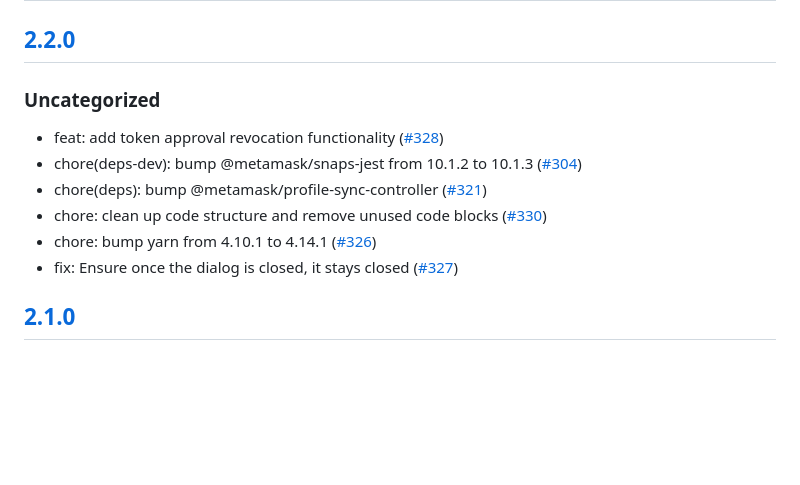
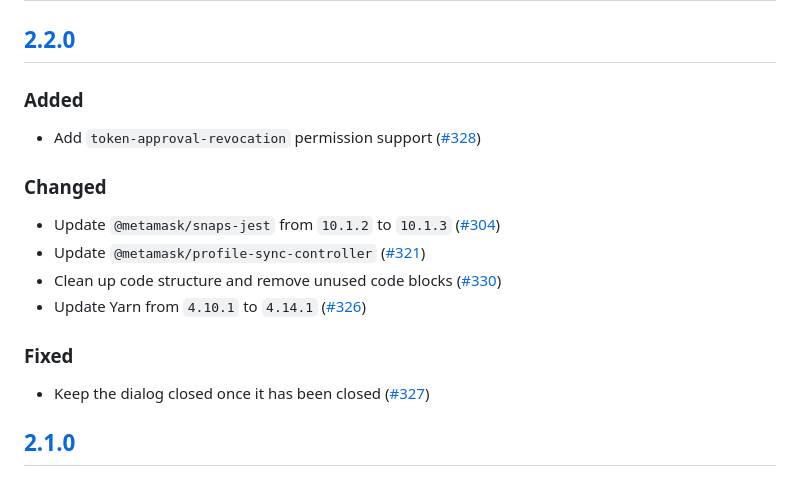
Before and after one commit to MetaMask/snap-7715-permissions, a Markdown page: packages/gator-permissions-snap/CHANGELOG.md, the part around the change. Drawn GitHub-style; blank space fills up the shorter version.

Commit message:
chore: update changelog format to categorize changes into Added, Changed, and Fixed sections

```diff
--- a/packages/gator-permissions-snap/CHANGELOG.md
+++ b/packages/gator-permissions-snap/CHANGELOG.md
@@ -9,14 +9,20 @@ and this project adheres to [Semantic Versioning](https://semver.org/spec/v2.0.0
 
 ## [2.2.0]
 
-### Uncategorized
+### Added
 
-- feat: add token approval revocation functionality ([#328](https://github.com/MetaMask/snap-7715-permissions/pull/328))
-- chore(deps-dev): bump @metamask/snaps-jest from 10.1.2 to 10.1.3 ([#304](https://github.com/MetaMask/snap-7715-permissions/pull/304))
-- chore(deps): bump @metamask/profile-sync-controller ([#321](https://github.com/MetaMask/snap-7715-permissions/pull/321))
-- chore: clean up code structure and remove unused code blocks ([#330](https://github.com/MetaMask/snap-7715-permissions/pull/330))
-- chore: bump yarn from 4.10.1 to 4.14.1 ([#326](https://github.com/MetaMask/snap-7715-permissions/pull/326))
-- fix: Ensure once the dialog is closed, it stays closed ([#327](https://github.com/MetaMask/snap-7715-permissions/pull/327))
+- Add `token-approval-revocation` permission support ([#328](https://github.com/MetaMask/snap-7715-permissions/pull/328))
+
+### Changed
+
+- Update `@metamask/snaps-jest` from `10.1.2` to `10.1.3` ([#304](https://github.com/MetaMask/snap-7715-permissions/pull/304))
+- Update `@metamask/profile-sync-controller` ([#321](https://github.com/MetaMask/snap-7715-permissions/pull/321))
+- Clean up code structure and remove unused code blocks ([#330](https://github.com/MetaMask/snap-7715-permissions/pull/330))
+- Update Yarn from `4.10.1` to `4.14.1` ([#326](https://github.com/MetaMask/snap-7715-permissions/pull/326))
+
+### Fixed
+
+- Keep the dialog closed once it has been closed ([#327](https://github.com/MetaMask/snap-7715-permissions/pull/327))
 
 ## [2.1.0]
 
```
